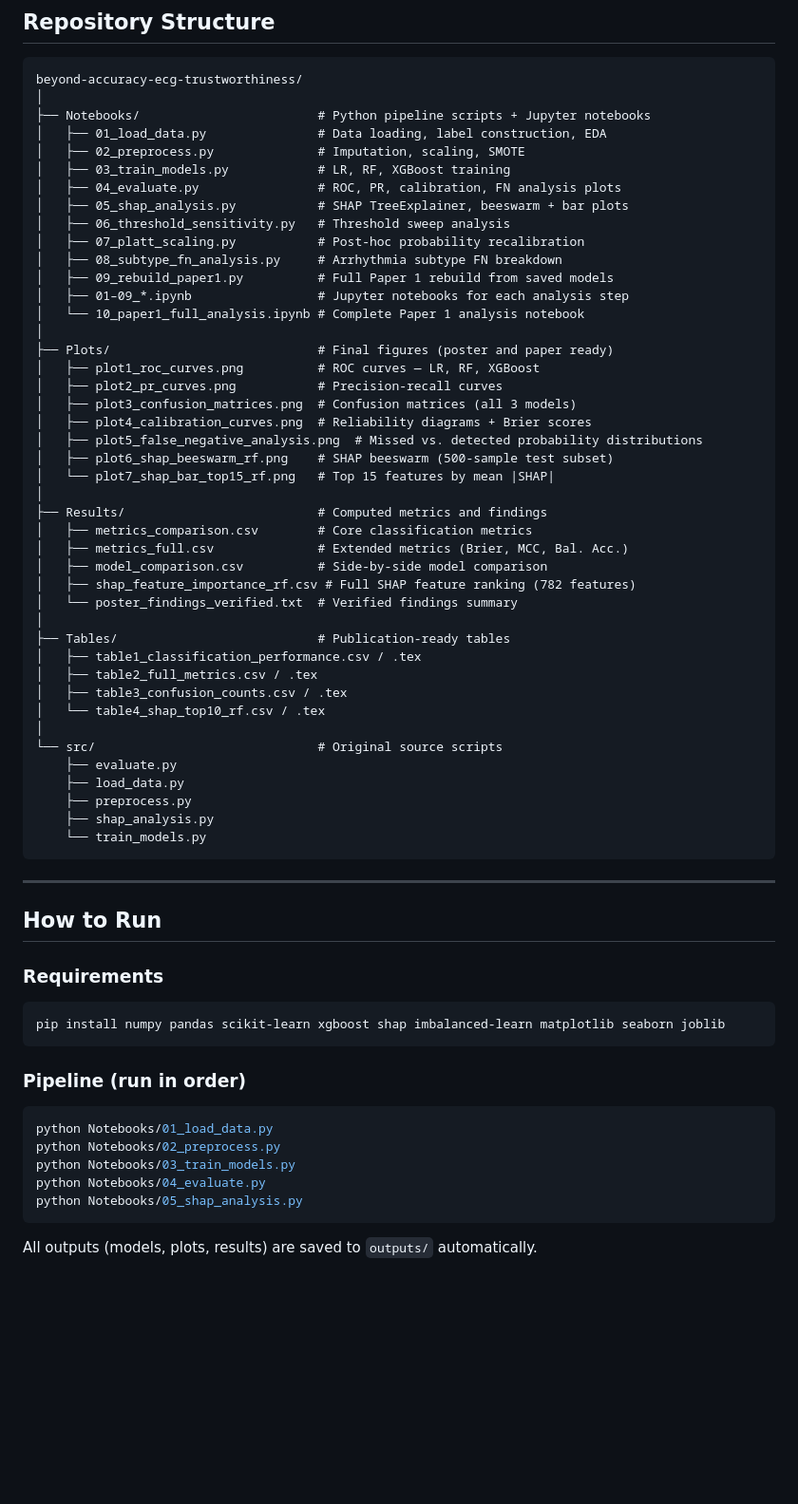
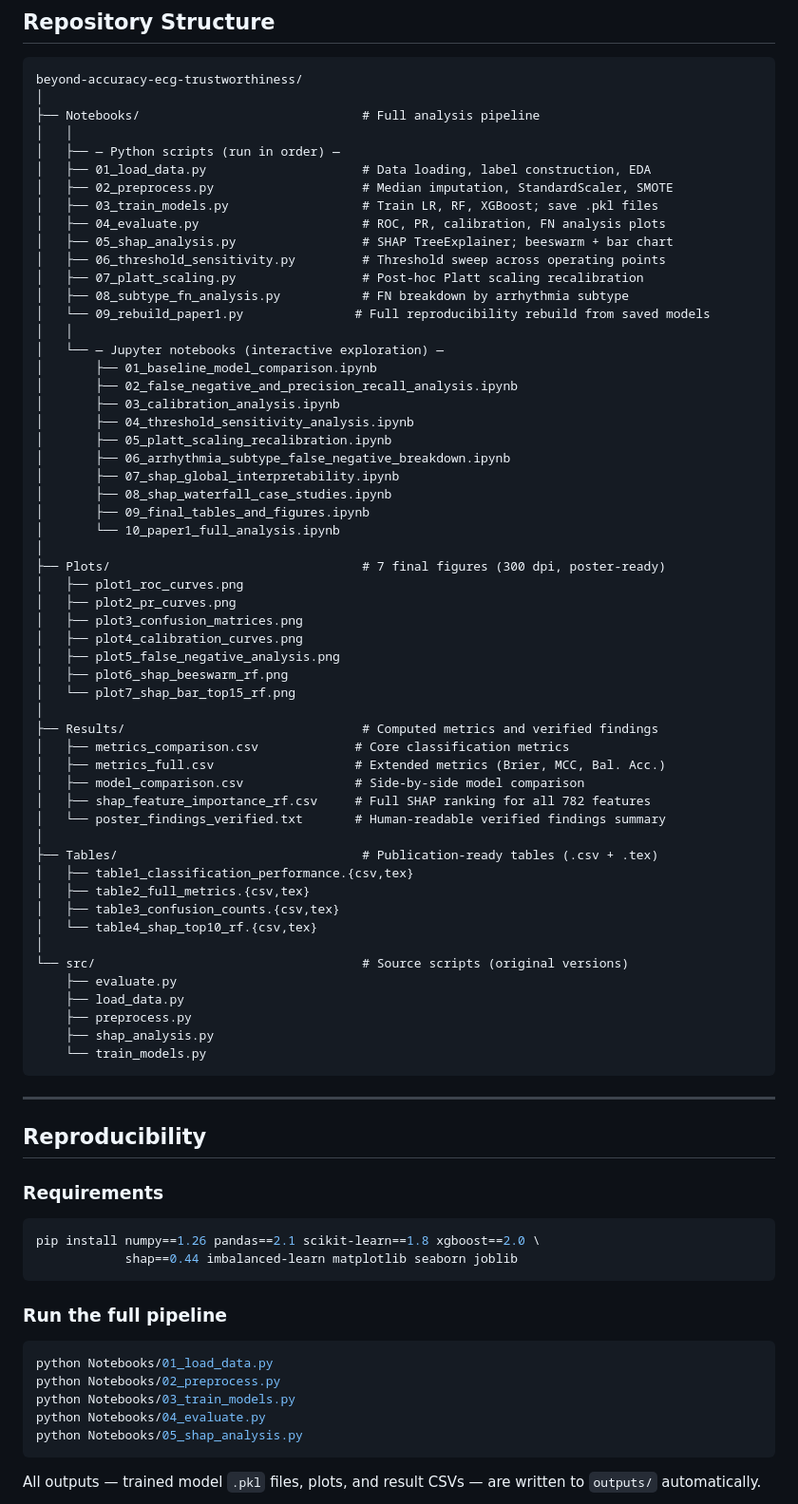
Before and after one commit to nazishatta/beyond-accuracy-ecg-trustworthiness, a Markdown page: README.md, the part around one of its changes. Shown at 95% size. Drawn GitHub-style; blank space fills up the shorter version.

Commit message:
Upgrade README to poster-ready: add QR intro, reorder sections, bibtex, contact, internal notes

````diff
--- a/README.md
+++ b/README.md
@@ -69,42 +106,54 @@ All models use default hyperparameters, fixed random seed (42), and decision thr
 ```
 beyond-accuracy-ecg-trustworthiness/
 │
-├── Notebooks/                        # Python pipeline scripts + Jupyter notebooks
-│   ├── 01_load_data.py               # Data loading, label construction, EDA
-│   ├── 02_preprocess.py              # Imputation, scaling, SMOTE
-│   ├── 03_train_models.py            # LR, RF, XGBoost training
-│   ├── 04_evaluate.py                # ROC, PR, calibration, FN analysis plots
-│   ├── 05_shap_analysis.py           # SHAP TreeExplainer, beeswarm + bar plots
-│   ├── 06_threshold_sensitivity.py   # Threshold sweep analysis
-│   ├── 07_platt_scaling.py           # Post-hoc probability recalibration
-│   ├── 08_subtype_fn_analysis.py     # Arrhythmia subtype FN breakdown
-│   ├── 09_rebuild_paper1.py          # Full Paper 1 rebuild from saved models
-│   ├── 01–09_*.ipynb                 # Jupyter notebooks for each analysis step
-│   └── 10_paper1_full_analysis.ipynb # Complete Paper 1 analysis notebook
+├── Notebooks/                              # Full analysis pipeline
+│   │
+│   ├── — Python scripts (run in order) —
+│   ├── 01_load_data.py                     # Data loading, label construction, EDA
+│   ├── 02_preprocess.py                    # Median imputation, StandardScaler, SMOTE
+│   ├── 03_train_models.py                  # Train LR, RF, XGBoost; save .pkl files
+│   ├── 04_evaluate.py                      # ROC, PR, calibration, FN analysis plots
+│   ├── 05_shap_analysis.py                 # SHAP TreeExplainer; beeswarm + bar chart
+│   ├── 06_threshold_sensitivity.py         # Threshold sweep across operating points
+│   ├── 07_platt_scaling.py                 # Post-hoc Platt scaling recalibration
+│   ├── 08_subtype_fn_analysis.py           # FN breakdown by arrhythmia subtype
+│   └── 09_rebuild_paper1.py               # Full reproducibility rebuild from saved models
+│   │
+│   └── — Jupyter notebooks (interactive exploration) —
+│       ├── 01_baseline_model_comparison.ipynb
+│       ├── 02_false_negative_and_precision_recall_analysis.ipynb
+│       ├── 03_calibration_analysis.ipynb
+│       ├── 04_threshold_sensitivity_analysis.ipynb
+│       ├── 05_platt_scaling_recalibration.ipynb
+│       ├── 06_arrhythmia_subtype_false_negative_breakdown.ipynb
+│       ├── 07_shap_global_interpretability.ipynb
+│       ├── 08_shap_waterfall_case_studies.ipynb
+│       ├── 09_final_tables_and_figures.ipynb
+│       └── 10_paper1_full_analysis.ipynb
 │
-├── Plots/                            # Final figures (poster and paper ready)
-│   ├── plot1_roc_curves.png          # ROC curves — LR, RF, XGBoost
-│   ├── plot2_pr_curves.png           # Precision-recall curves
-│   ├── plot3_confusion_matrices.png  # Confusion matrices (all 3 models)
-│   ├── plot4_calibration_curves.png  # Reliability diagrams + Brier scores
-│   ├── plot5_false_negative_analysis.png  # Missed vs. detected probability distributions
-│   ├── plot6_shap_beeswarm_rf.png    # SHAP beeswarm (500-sample test subset)
-│   └── plot7_shap_bar_top15_rf.png   # Top 15 features by mean |SHAP|
+├── Plots/                                  # 7 final figures (300 dpi, poster-ready)
+│   ├── plot1_roc_curves.png
+│   ├── plot2_pr_curves.png
+│   ├── plot3_confusion_matrices.png
+│   ├── plot4_calibration_curves.png
+│   ├── plot5_false_negative_analysis.png
+│   ├── plot6_shap_beeswarm_rf.png
+│   └── plot7_shap_bar_top15_rf.png
 │
-├── Results/                          # Computed metrics and findings
-│   ├── metrics_comparison.csv        # Core classification metrics
-│   ├── metrics_full.csv              # Extended metrics (Brier, MCC, Bal. Acc.)
-│   ├── model_comparison.csv          # Side-by-side model comparison
-│   ├── shap_feature_importance_rf.csv # Full SHAP feature ranking (782 features)
-│   └── poster_findings_verified.txt  # Verified findings summary
+├── Results/                                # Computed metrics and verified findings
+│   ├── metrics_comparison.csv             # Core classification metrics
+│   ├── metrics_full.csv                   # Extended metrics (Brier, MCC, Bal. Acc.)
+│   ├── model_comparison.csv               # Side-by-side model comparison
+│   ├── shap_feature_importance_rf.csv     # Full SHAP ranking for all 782 features
+│   └── poster_findings_verified.txt       # Human-readable verified findings summary
 │
-├── Tables/                           # Publication-ready tables
-│   ├── table1_classification_performance.csv / .tex
-│   ├── table2_full_metrics.csv / .tex
-│   ├── table3_confusion_counts.csv / .tex
-│   └── table4_shap_top10_rf.csv / .tex
+├── Tables/                                 # Publication-ready tables (.csv + .tex)
+│   ├── table1_classification_performance.{csv,tex}
+│   ├── table2_full_metrics.{csv,tex}
+│   ├── table3_confusion_counts.{csv,tex}
+│   └── table4_shap_top10_rf.{csv,tex}
 │
-└── src/                              # Original source scripts
+└── src/                                    # Source scripts (original versions)
     ├── evaluate.py
     ├── load_data.py
     ├── preprocess.py
@@ -114,14 +163,17 @@ beyond-accuracy-ecg-trustworthiness/
 
 ---
 
-## How to Run
+## Reproducibility
 
 ### Requirements
+
 ```bash
-pip install numpy pandas scikit-learn xgboost shap imbalanced-learn matplotlib seaborn joblib
+pip install numpy==1.26 pandas==2.1 scikit-learn==1.8 xgboost==2.0 \
+            shap==0.44 imbalanced-learn matplotlib seaborn joblib
 ```
 
-### Pipeline (run in order)
+### Run the full pipeline
+
 ```bash
 python Notebooks/01_load_data.py
 python Notebooks/02_preprocess.py
@@ -130,5 +182,5 @@ python Notebooks/04_evaluate.py
 python Notebooks/05_shap_analysis.py
 ```
 
-All outputs (models, plots, results) are saved to `outputs/` automatically.
+All outputs — trained model `.pkl` files, plots, and result CSVs — are written to `outputs/` automatically.
 
````
Also changed, not shown: other parts of README.md (+139 -47 lines).
